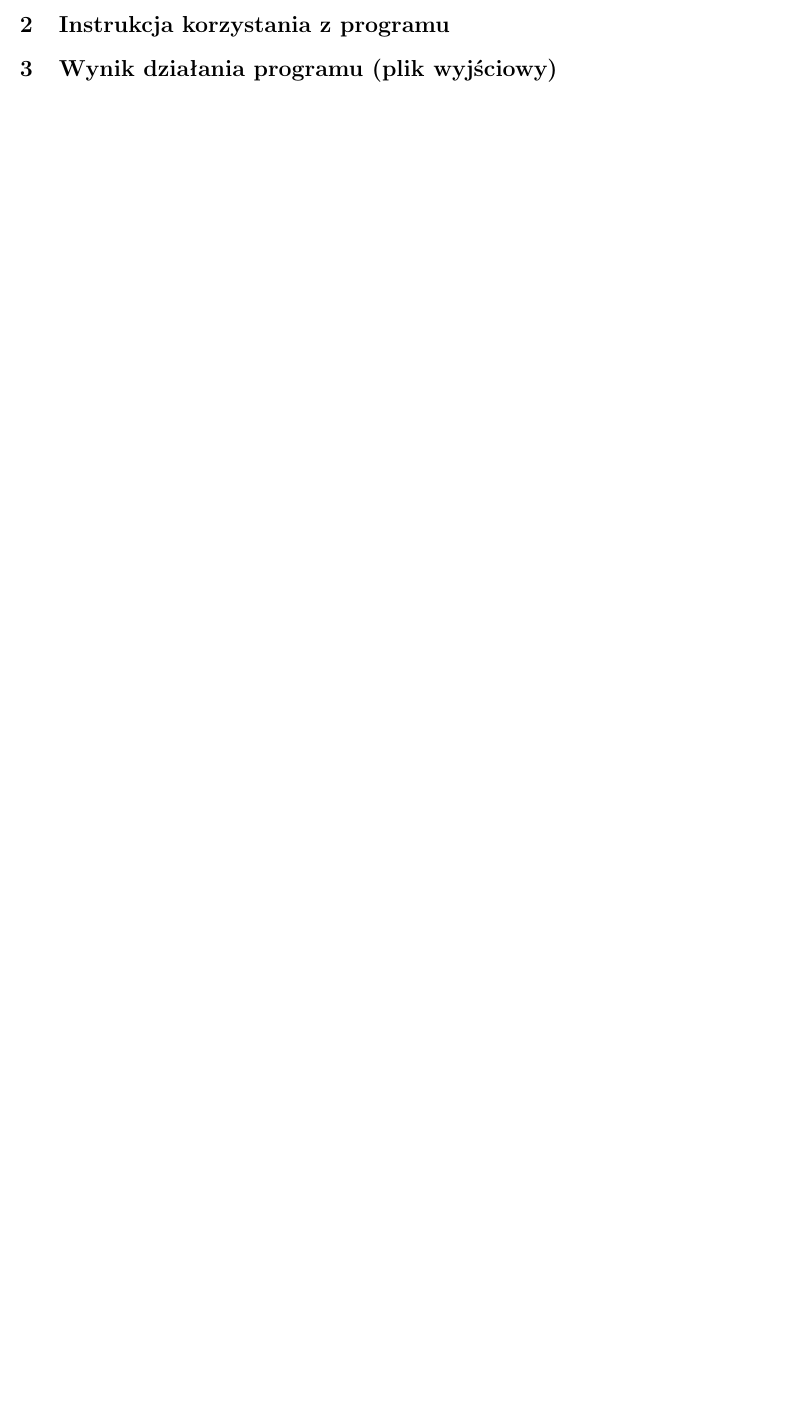
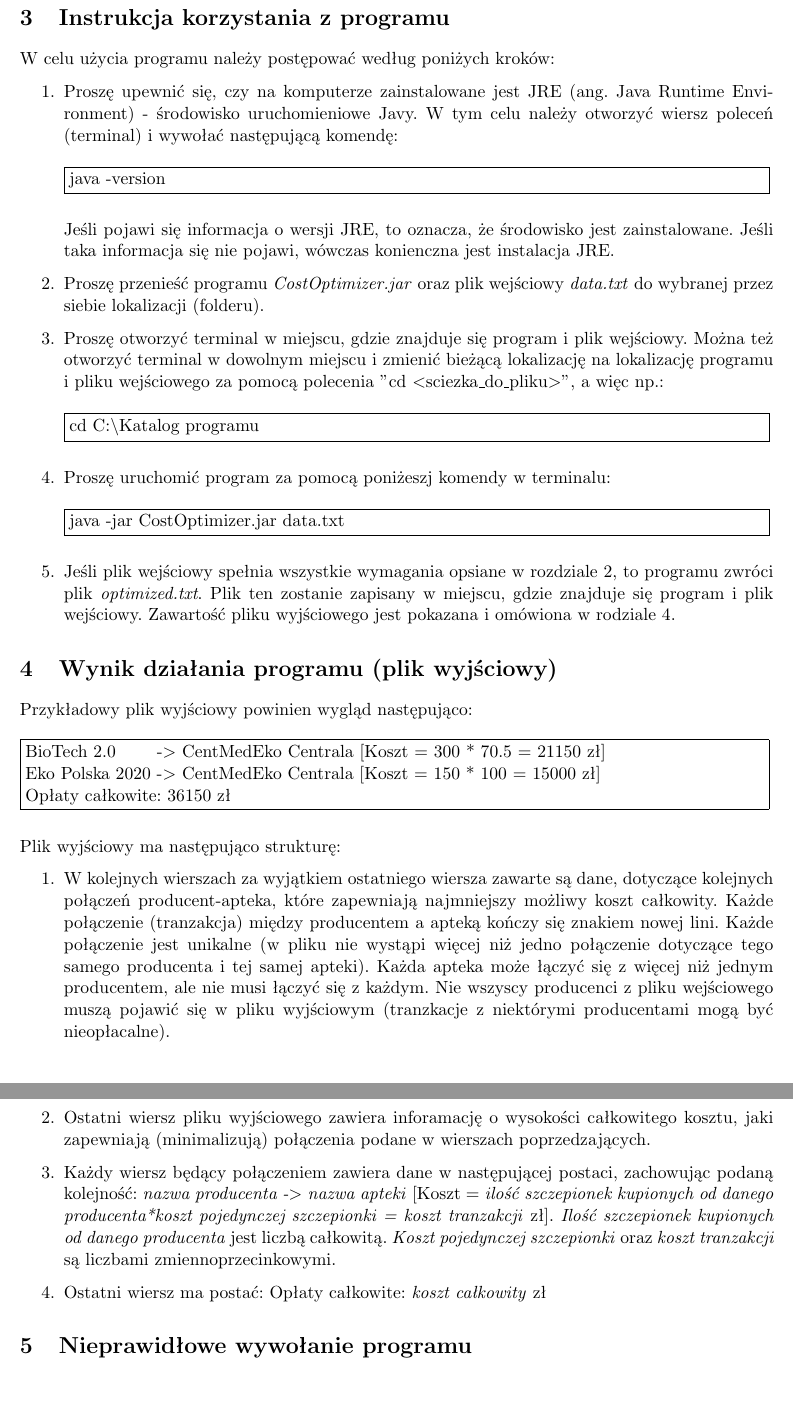
Before and after one commit to kbaczynski1/Cost-Optimizer, a LaTeX document (Specyfikacja_funkcjonalna.tex): part of page 2 of 2 before the commit and two parts of pages 3 and 4 of 4 after it, the two joined at a grey line, cut so that both start at the same text, the shorter picture padded with empty space. Compiled offline with pdfLaTeX.

Commit message:
Wprowadzenie, Instrukcja korzystania z programu oraz Wynik działania programu (plik wyjściowy)

```diff
--- a/Specyfikacja_funkcjonalna.tex
+++ b/Specyfikacja_funkcjonalna.tex
@@ -1,9 +1,10 @@
-\documentclass{article}
+\documentclass[11pt]{article}
 
 % Formatting
 \usepackage{polski}
 \usepackage[utf8]{inputenc}
 \usepackage[margin=1in]{geometry}
+\usepackage{parskip}
 
 % Title content
 \title{Algorytmy i struktury danych
@@ -49,6 +57,51 @@ Wymagania dla pliku wczytywnaego przez program:
 \end{enumerate}
 % Instrukcja korzystania z programu
 \section{Instrukcja korzystania z programu}
+W celu użycia programu należy postępować według poniżych kroków:
+\begin{enumerate}
+    \item Proszę upewnić się, czy na komputerze zainstalowane jest JRE (ang. Java Runtime Environment) - środowisko uruchomieniowe Javy. W tym celu należy otworzyć wiersz poleceń (terminal) i wywołać następującą komendę:\\*\\*
+    \framebox{%
+        \begin{minipage}{0.98\linewidth}
+        java -version
+        \end{minipage}}
+
+    \vspace{1em}
+    Jeśli pojawi się informacja o wersji JRE, to oznacza, że środowisko jest zainstalowane. Jeśli taka informacja się nie pojawi, wówczas konienczna jest instalacja JRE.
+    \item Proszę przenieść programu \emph{CostOptimizer.jar} oraz plik wejściowy \emph{data.txt} do wybranej przez siebie lokalizacji (folderu).
+    \item Proszę otworzyć terminal w miejscu, gdzie znajduje się program i plik wejściowy. Można też otworzyć terminal w dowolnym miejscu i zmienić bieżącą lokalizację na lokalizację programu i pliku wejściowego za pomocą polecenia "cd \textless sciezka\_do\_pliku\textgreater", a więc np.:\\*\\*
+    \framebox{%
+        \begin{minipage}{0.98\linewidth}
+        cd C:\textbackslash Katalog programu
+        \end{minipage}}
+
+    \vspace{1em}
+    \item Proszę uruchomić program za pomocą poniżeszj komendy w terminalu:\\*\\*
+    \framebox{%
+        \begin{minipage}{0.98\linewidth}
+        java -jar CostOptimizer.jar data.txt
+        \end{minipage}}
+
+    \vspace{1em}
+    \item Jeśli plik wejściowy spełnia wszystkie wymagania opsiane w rozdziale 2, to programu zwróci plik \emph{optimized.txt}. Plik ten zostanie zapisany w miejscu, gdzie znajduje się program i plik wejściowy. Zawartość pliku wyjściowego jest pokazana i omówiona w rodziale 4.
+\end{enumerate}
 % Wynik działania programu (plik wyjściowy)
 \section{Wynik działania programu (plik wyjściowy)}
+Przykładowy plik wyjściowy powinien wygląd następująco:\\*\\*
+\framebox{%
+  \begin{minipage}{0.98\linewidth}
+    BioTech 2.0\hspace{2em} -\textgreater\space CentMedEko Centrala [Koszt = 300 * 70.5 = 21150 zł]\\
+    Eko Polska 2020 -\textgreater\space CentMedEko Centrala [Koszt = 150 * 100 = 15000 zł]\\
+    Opłaty całkowite: 36150 zł
+  \end{minipage}}
+
+\vspace{1em}
+Plik wyjściowy ma następująco strukturę:
+\begin{enumerate}
+    \item W kolejnych wierszach za wyjątkiem ostatniego wiersza zawarte są dane, dotyczące kolejnych połączeń producent-apteka, które zapewniają najmniejszy możliwy koszt całkowity. Każde połączenie (tranzakcja) między producentem a apteką kończy się znakiem nowej lini. Każde połączenie jest unikalne (w pliku nie wystąpi więcej niż jedno połączenie dotyczące tego samego producenta i tej samej apteki). Każda apteka może łączyć się z więcej niż jednym producentem, ale nie musi łączyć się z każdym. Nie wszyscy producenci z pliku wejściowego muszą pojawić się w pliku wyjściowym (tranzkacje z niektórymi producentami mogą być nieopłacalne).
+    \item Ostatni wiersz pliku wyjściowego zawiera inforamację o wysokości całkowitego kosztu, jaki zapewniają (minimalizują) połączenia podane w wierszach poprzedzających.
+    \item Każdy wiersz będący połączeniem zawiera dane w następującej postaci, zachowując podaną kolejność: \emph{nazwa producenta -\textgreater\space nazwa apteki} [Koszt = \emph{ilość szczepionek kupionych od danego producenta*koszt pojedynczej szczepionki = koszt tranzakcji} zł]. \emph{Ilość szczepionek kupionych od danego producenta} jest liczbą całkowitą. \emph{Koszt pojedynczej szczepionki} oraz \emph{koszt tranzakcji} są liczbami zmiennoprzecinkowymi.
+    \item Ostatni wiersz ma postać: Opłaty całkowite: \emph{koszt całkowity} zł
+\end{enumerate}
+% Nieprawdiłowe korzystanie z programu
+\section{Nieprawidłowe wywołanie programu}
 \end{document}
```
Also changed, not shown: Specyfikacja_funkcjonalna.tex (19 more changed lines). Lines whose indentation alone changed are shown as unchanged.
